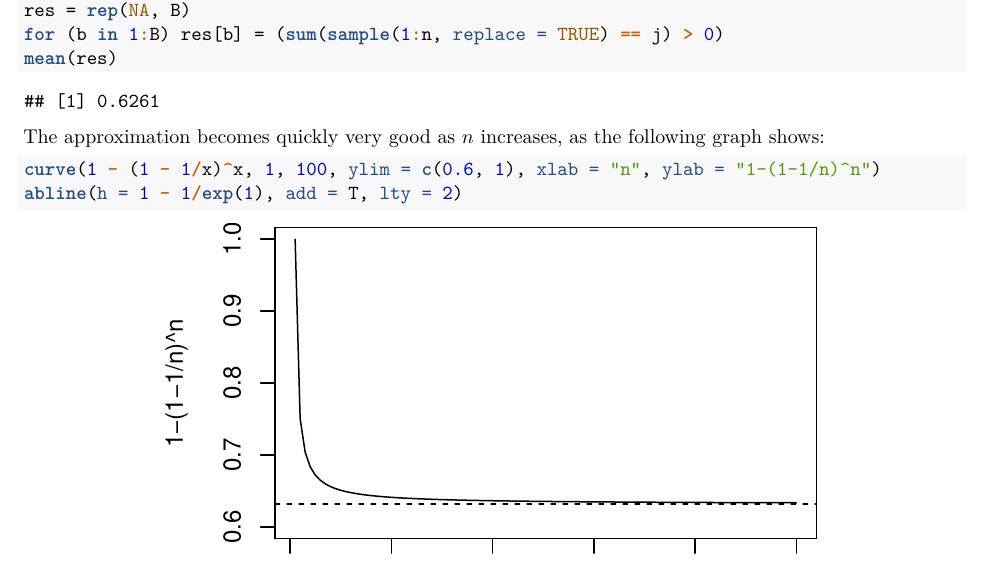
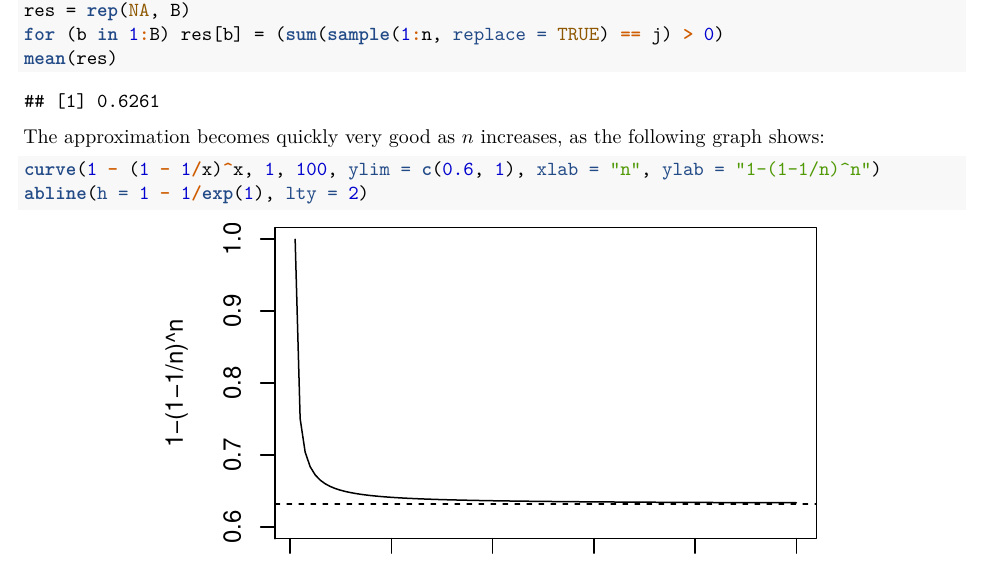
Before and after one commit to stefaniemuff/statlearning, an R Markdown document (Exercise5/RecEx5-sol.Rmd): part of page 3 of 5, cut so that both start at the same text. The pictures show the output file Exercise5/RecEx5-sol.pdf that the author committed with the source.

Commit message:
RecEx5 added

````diff
--- a/Exercise5/RecEx5-sol.Rmd
+++ b/Exercise5/RecEx5-sol.Rmd
@@ -137,7 +137,7 @@ mean(res)
 The approximation becomes quickly very good as $n$ increases, as the following graph shows:
 ```{r,fig.width=5, fig.height=4,fig.align="center"}
 curve(1-(1-1/x)^x,1,100,ylim=c(0.6,1),xlab="n",ylab="1-(1-1/n)^n")
-abline(h=1-1/exp(1),add=T,lty=2)
+abline(h=1-1/exp(1),lty=2)
 ```
 
 
````
Also changed, not shown: Exercise5/RecEx5-sol.html, Exercise5/RecEx5-sol.pdf.
